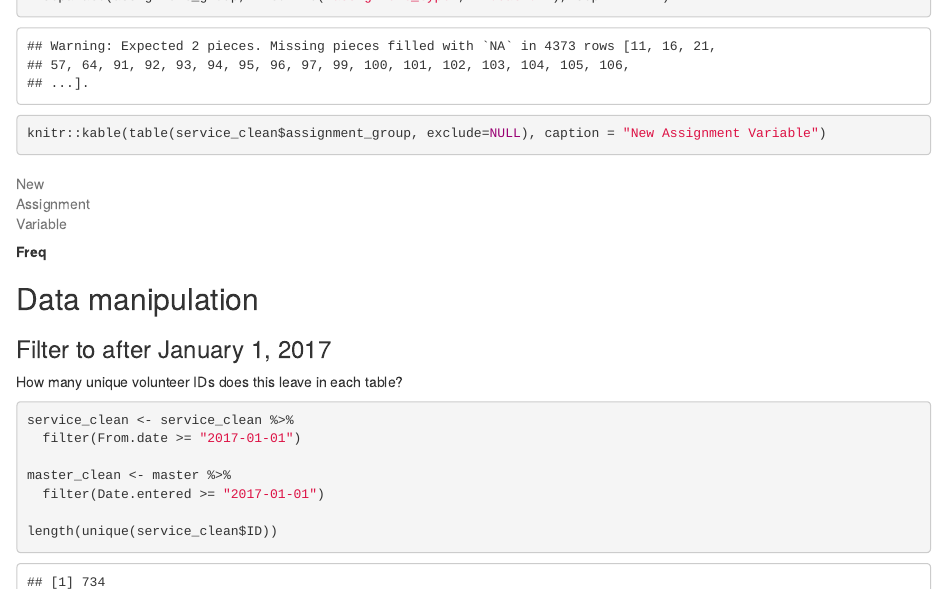
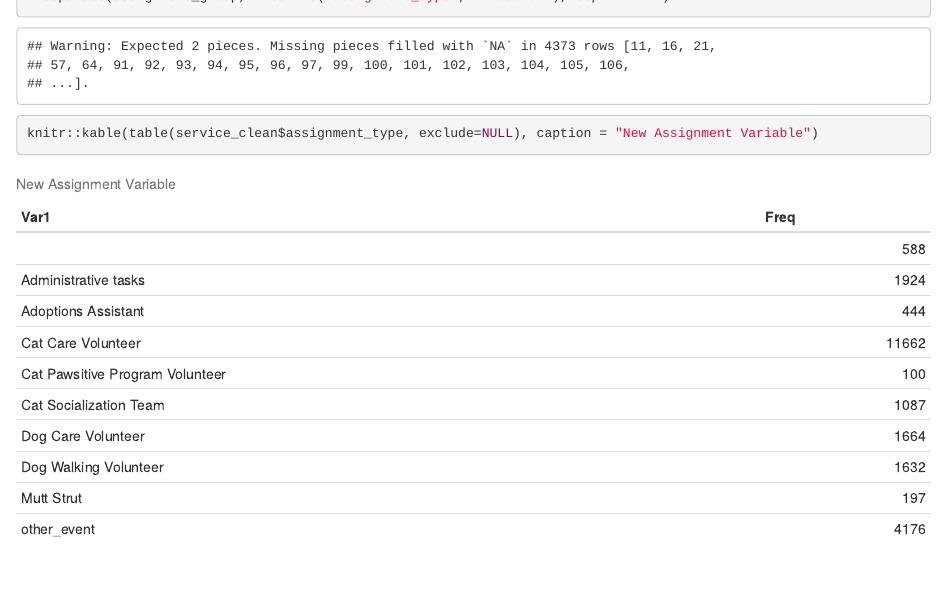
Before and after one commit to kfettich-paws/PAWS_Volunteers, an R Markdown document (R/q3/001_load_report.Rmd): the page in a window 1100 px wide, from 4060 px down. Rendered offline with R 4.5, knitr and Pandoc, with nearby package versions.

Commit message:
Data explore complete

````diff
--- a/R/q3/001_load_report.Rmd
+++ b/R/q3/001_load_report.Rmd
@@ -183,7 +183,7 @@ service_clean <- service_clean %>%
 ```
 
 ```{r}
-knitr::kable(table(service_clean$assignment_group, exclude=NULL), caption = "New Assignment Variable")
+knitr::kable(table(service_clean$assignment_type, exclude=NULL), caption = "New Assignment Variable")
 ```
 
 ## Data manipulation
````
Also changed, not shown: R/q3/001_load_report.html (added).
